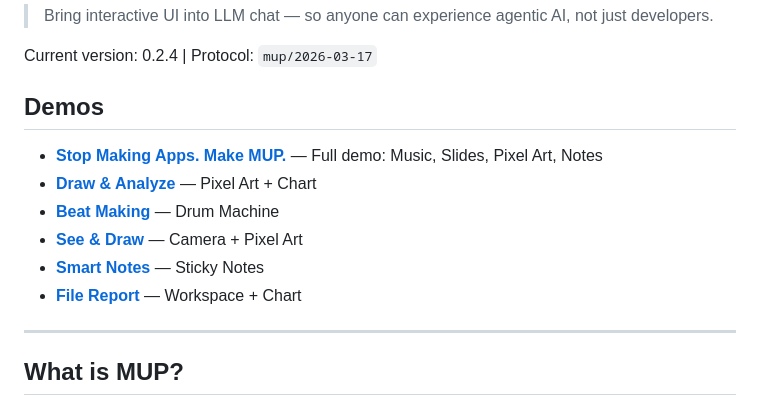
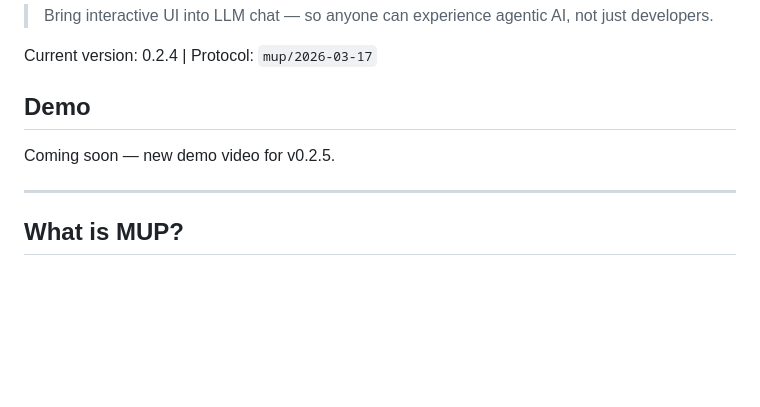
Before and after one commit to Ricky610329/mup, a Markdown page: README.md, the part around the change. Drawn GitHub-style; blank space fills up the shorter version.

Commit message:
Replace old demo links with coming soon placeholder
Co-Authored-By: Claude Opus 4.6 (1M context) <noreply@anthropic.com>

```diff
--- a/README.md
+++ b/README.md
@@ -9,14 +9,9 @@
 
 Current version: 0.2.4 | Protocol: `mup/2026-03-17`
 
-## Demos
+## Demo
 
-- **[Stop Making Apps. Make MUP.](https://youtu.be/HkmWpmfX46o)** — Full demo: Music, Slides, Pixel Art, Notes
-- **[Draw & Analyze](https://youtu.be/14-4sgN2hSk)** — Pixel Art + Chart
-- **[Beat Making](https://youtu.be/vp6W5ZiFfuM)** — Drum Machine
-- **[See & Draw](https://youtu.be/jk7Hlzcy4ko)** — Camera + Pixel Art
-- **[Smart Notes](https://youtu.be/9EG0XhwVn1c)** — Sticky Notes
-- **[File Report](https://youtu.be/wcM7zEUrIHY)** — Workspace + Chart
+Coming soon — new demo video for v0.2.5.
 
 ---
 
```
Also changed, not shown: README.zh-TW.md (+1 -6 lines).
